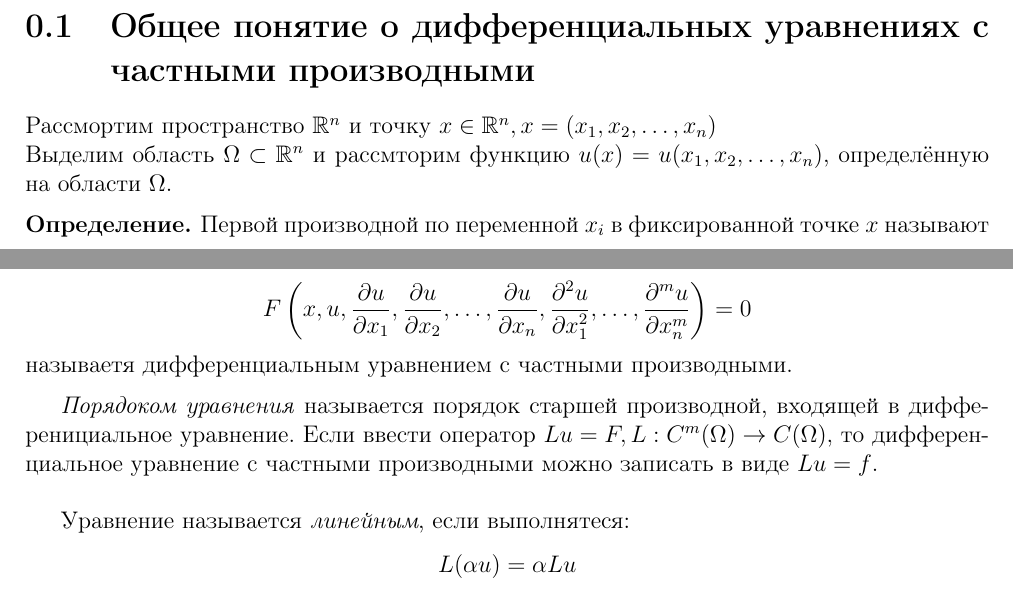
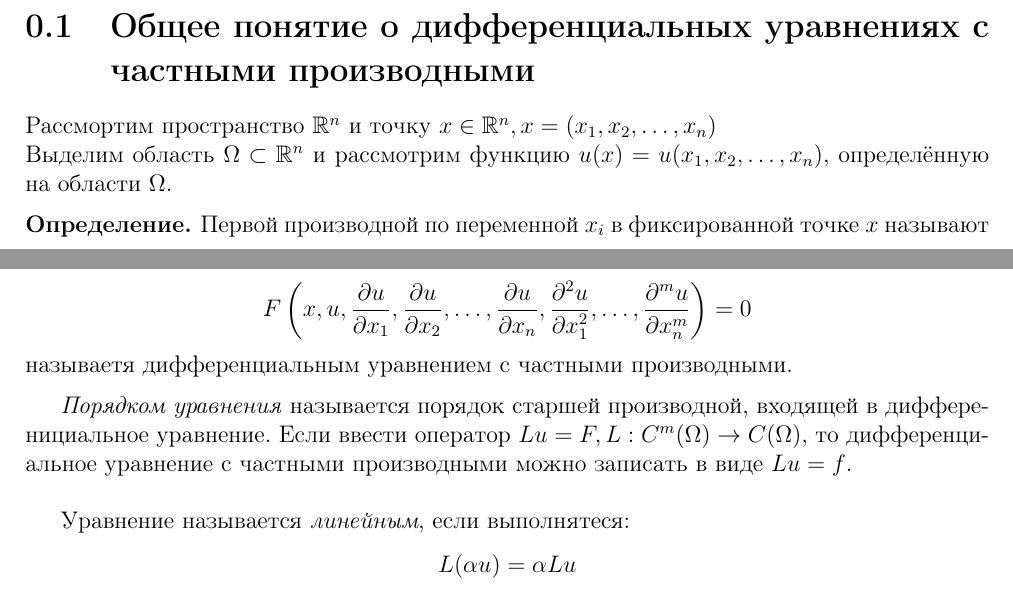
Before and after one commit to Lina-Ras/3_umf, a LaTeX document (paragraphs/p_1.1.tex): two parts of page 1 of 2, joined at a grey line, cut so that both start at the same text. Compiled offline with pdfLaTeX.

Commit message:
Update p_1.1.tex
minor fixes

```diff
--- a/paragraphs/p_1.1.tex
+++ b/paragraphs/p_1.1.tex
@@ -10,7 +10,7 @@
 \begin{document}
 \section{Общее понятие о дифференциальных уравнениях с частными производными}
 Рассмортим пространство $\R^n$ и точку  $x\in\R^n, x=(x_1, x_2, \dots, x_n)$\\
-Выделим область $\Omega \subset \R^n$ и рассмторим функцию $u(x)=u(x_1, x_2, \dots, x_n)$, определённую на области
+Выделим область $\Omega \subset \R^n$ и рассмотрим функцию $u(x)=u(x_1, x_2, \dots, x_n)$, определённую на области
 $\Omega$.
 
 \begin{definition}
@@ -44,7 +44,7 @@ $\Omega$.
     называетя дифференциальным уравнением с частными производными.
 \end{definition}
 
-\textit{Порядоком уравнения} называется порядок старшей производной,
+\textit{Порядком уравнения} называется порядок старшей производной,
 входящей в дифференициальное уравнение.
 Если ввести оператор $Lu=F, L:C^m(\Omega) \rightarrow C(\Omega),$ то дифференциальное уравнение
 с частными производными можно записать в виде $Lu=f$.\\
```
